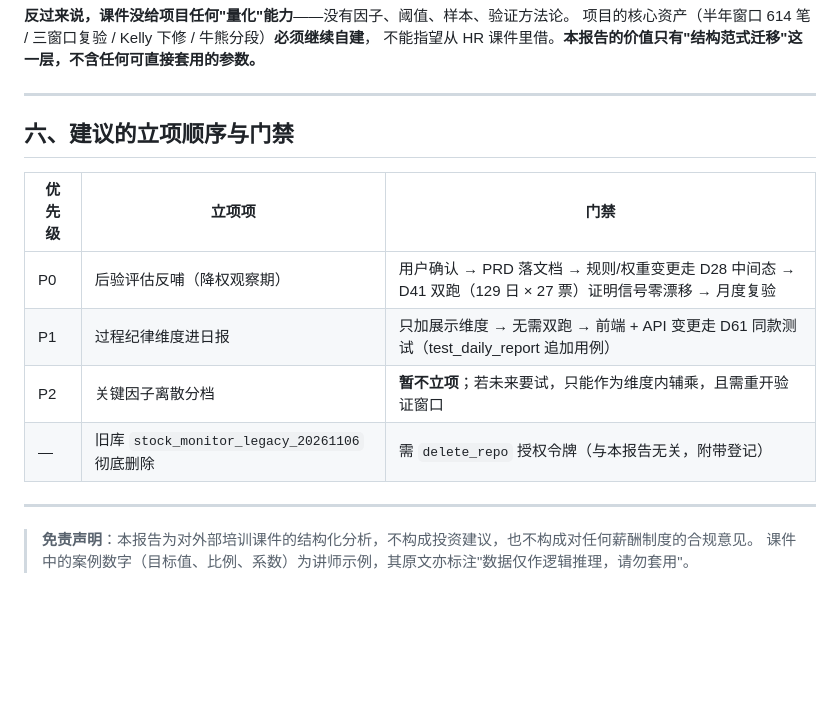
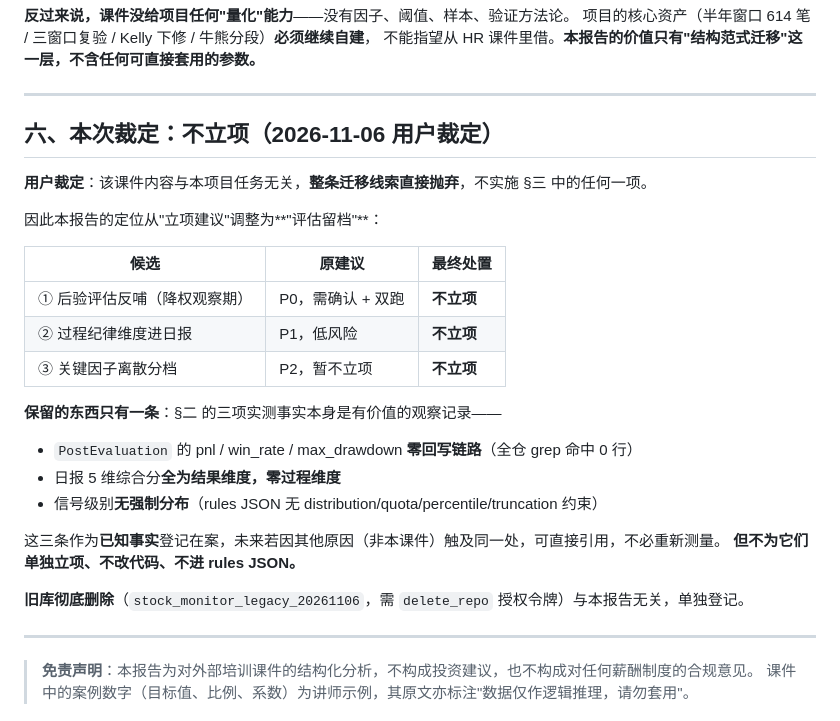
Before and after one commit to anmycat/stock_monitor, a Markdown page: research/docs/31_薪酬体系课件_结构迁移评估_2026-11-06.md, the part around the change. GitHub-like rendering; blank space fills up the shorter version.

Commit message:
docs: D63 课件迁移线索按用户裁定全线撤销——不立项，仅留评估底稿
用户裁定：该薪酬体系培训课件与本项目任务无关，整条迁移线索直接抛弃。

撤销内容：
- prd/14 §11 的「G 线后续立项候选」登记（P0 后验评估反哺 / P1 过程纪律维度 /
  P2 关键因子分档）已删除，prd 不再承诺任何由本课件衍生的工作
- research/docs/31 §六 由「建议的立项顺序与门禁」改为「本次裁定：不立项」，
  报告定位从「立项建议」降为「评估留档」
- research/README 对应措辞同步（不适用 + 已裁定不立项）

未写入任何代码：P1 实现仅停留在读码阶段，工作树全程零改动。

保留的唯一内容是三条**已实测事实**（后验评估零回写链路 / 日报零过程维度 /
信号级别无强制分布），作为已知事实登记在案，未来若因其他原因触及同一处
可直接引用，无需重新测量——但不为其立项、不改代码、不进 rules JSON。

```diff
--- a/research/docs/31_薪酬体系课件_结构迁移评估_2026-11-06.md
+++ b/research/docs/31_薪酬体系课件_结构迁移评估_2026-11-06.md
@@ -152,14 +152,28 @@ grep 全仓 quant_engine/** + research/rules/*.json：
 
 ---
 
-## 六、建议的立项顺序与门禁
+## 六、本次裁定：不立项（2026-11-06 用户裁定）
 
-| 优先级 | 立项项 | 门禁 |
+**用户裁定**：该课件内容与本项目任务无关，**整条迁移线索直接抛弃**，不实施 §三 中的任何一项。
+
+因此本报告的定位从"立项建议"调整为**"评估留档"**：
+
+| 候选 | 原建议 | 最终处置 |
 |---|---|---|
-| P0 | 后验评估反哺（降权观察期） | 用户确认 → PRD 落文档 → 规则/权重变更走 D28 中间态 → D41 双跑（129 日 × 27 票）证明信号零漂移 → 月度复验 |
-| P1 | 过程纪律维度进日报 | 只加展示维度 → 无需双跑 → 前端 + API 变更走 D61 同款测试（test_daily_report 追加用例） |
-| P2 | 关键因子离散分档 | **暂不立项**；若未来要试，只能作为维度内辅乘，且需重开验证窗口 |
-| — | 旧库 `stock_monitor_legacy_20261106` 彻底删除 | 需 `delete_repo` 授权令牌（与本报告无关，附带登记） |
+| ① 后验评估反哺（降权观察期） | P0，需确认 + 双跑 | **不立项** |
+| ② 过程纪律维度进日报 | P1，低风险 | **不立项** |
+| ③ 关键因子离散分档 | P2，暂不立项 | **不立项** |
+
+**保留的东西只有一条**：§二 的三项实测事实本身是有价值的观察记录——
+
+- `PostEvaluation` 的 pnl / win_rate / max_drawdown **零回写链路**（全仓 grep 命中 0 行）
+- 日报 5 维综合分**全为结果维度，零过程维度**
+- 信号级别**无强制分布**（rules JSON 无 distribution/quota/percentile/truncation 约束）
+
+这三条作为**已知事实**登记在案，未来若因其他原因（非本课件）触及同一处，可直接引用，不必重新测量。
+**但不为它们单独立项、不改代码、不进 rules JSON。**
+
+**旧库彻底删除**（`stock_monitor_legacy_20261106`，需 `delete_repo` 授权令牌）与本报告无关，单独登记。
 
 ---
 
```
Also changed, not shown: research/README.md (+1 -1 lines).
